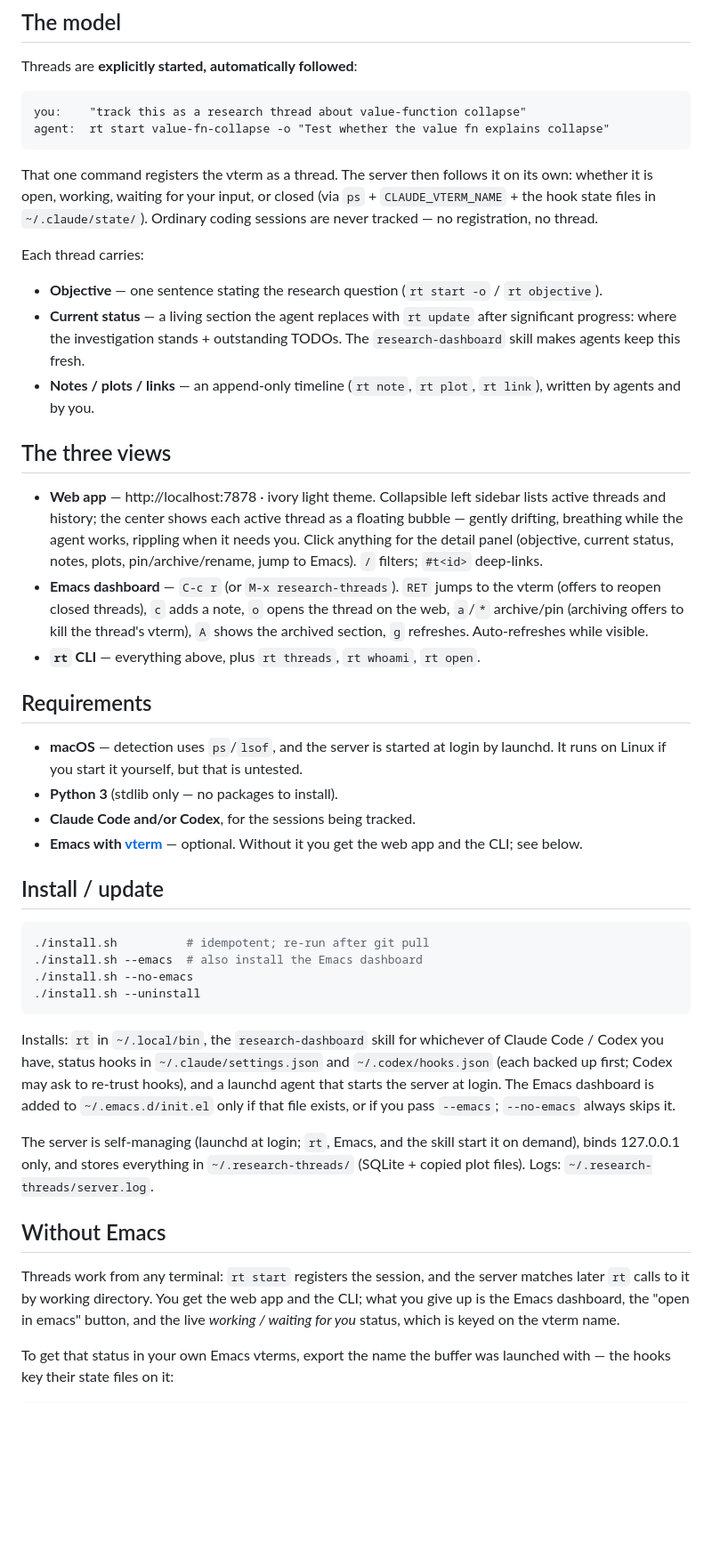
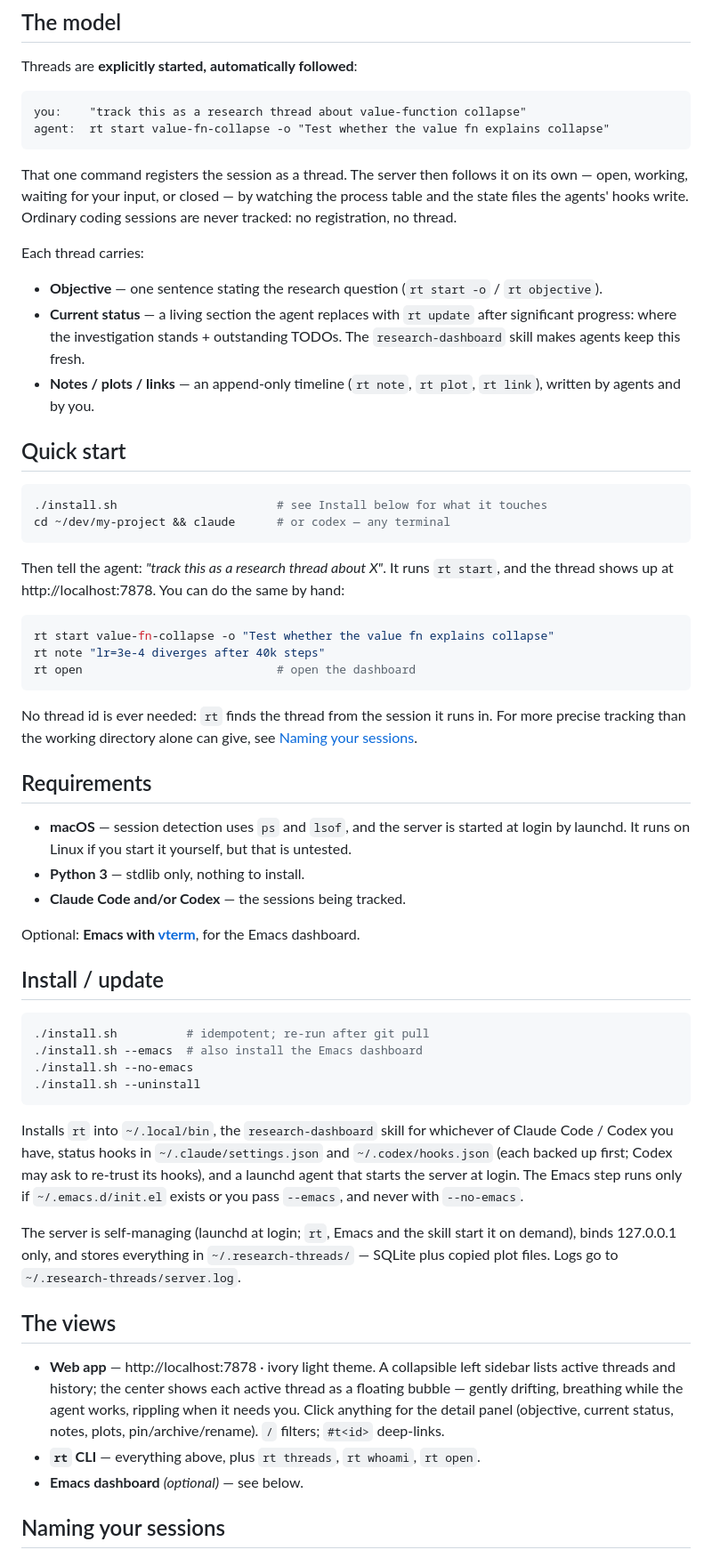
Before and after one commit to MaxSobolMark/research_threads, a Markdown page: README.md, the part around one of its changes. Shown at 89% size. Rendered like a GitHub page; blank space fills up the shorter version.

Commit message:
Rewrite the README around the terminal, not Emacs
Emacs was in the first sentence and everything else was framed as a
departure from it, though the tool needs neither Emacs nor vterm. Lead
with the plain-terminal path, give it a quick start, and move Emacs to
its own optional section.

Also documents what you actually trade away without a named session,
verified against the code: threads are matched by exact working
directory, status falls back to a CPU heuristic, and the agents'
needs-permission / needs-attention signals never arrive. Exporting
CLAUDE_VTERM_NAME in any shell buys all of it back — the variable is
named for vterm but has nothing to do with Emacs.

````diff
--- a/README.md
+++ b/README.md
@@ -17,10 +18,10 @@ you:    "track this as a research thread about value-function collapse"
 agent:  rt start value-fn-collapse -o "Test whether the value fn explains collapse"
 ```
 
-That one command registers the vterm as a thread. The server then follows it
-on its own: whether it is open, working, waiting for your input, or closed
-(via `ps` + `CLAUDE_VTERM_NAME` + the hook state files in `~/.claude/state/`).
-Ordinary coding sessions are never tracked — no registration, no thread.
+That one command registers the session as a thread. The server then follows it
+on its own — open, working, waiting for your input, or closed — by watching
+the process table and the state files the agents' hooks write. Ordinary coding
+sessions are never tracked: no registration, no thread.
 
 Each thread carries:
 
@@ -32,29 +33,37 @@ Each thread carries:
 - **Notes / plots / links** — an append-only timeline (`rt note`, `rt plot`,
   `rt link`), written by agents and by you.
 
-## The three views
+## Quick start
 
-- **Web app** — http://localhost:7878 · ivory light theme. Collapsible left
-  sidebar lists active threads and history; the center shows each active
-  thread as a floating bubble — gently drifting, breathing while the agent
-  works, rippling when it needs you. Click anything for the detail panel
-  (objective, current status, notes, plots, pin/archive/rename, jump to
-  Emacs). `/` filters; `#t<id>` deep-links.
-- **Emacs dashboard** — `C-c r` (or `M-x research-threads`). `RET` jumps to
-  the vterm (offers to reopen closed threads), `c` adds a note, `o` opens the
-  thread on the web, `a`/`*` archive/pin (archiving offers to kill the
-  thread's vterm), `A` shows the archived section, `g` refreshes.
-  Auto-refreshes while visible.
-- **`rt` CLI** — everything above, plus `rt threads`, `rt whoami`, `rt open`.
+```bash
+./install.sh                       # see Install below for what it touches
+cd ~/dev/my-project && claude      # or codex — any terminal
+```
+
+Then tell the agent: *"track this as a research thread about X"*. It runs
+`rt start`, and the thread shows up at http://localhost:7878. You can do the
+same by hand:
+
+```bash
+rt start value-fn-collapse -o "Test whether the value fn explains collapse"
+rt note "lr=3e-4 diverges after 40k steps"
+rt open                            # open the dashboard
+```
+
+No thread id is ever needed: `rt` finds the thread from the session it runs
+in. For more precise tracking than the working directory alone can give, see
+[Naming your sessions](#naming-your-sessions).
 
 ## Requirements
 
-- **macOS** — detection uses `ps`/`lsof`, and the server is started at login
-  by launchd. It runs on Linux if you start it yourself, but that is untested.
-- **Python 3** (stdlib only — no packages to install).
-- **Claude Code and/or Codex**, for the sessions being tracked.
-- **Emacs with [vterm](https://github.com/akermu/emacs-libvterm)** — optional.
-  Without it you get the web app and the CLI; see below.
+- **macOS** — session detection uses `ps` and `lsof`, and the server is
+  started at login by launchd. It runs on Linux if you start it yourself,
+  but that is untested.
+- **Python 3** — stdlib only, nothing to install.
+- **Claude Code and/or Codex** — the sessions being tracked.
+
+Optional: **Emacs with [vterm](https://github.com/akermu/emacs-libvterm)**,
+for the Emacs dashboard.
 
 ## Install / update
 
@@ -65,26 +74,28 @@ Each thread carries:
 ./install.sh --uninstall
 ```
 
-Installs: `rt` in `~/.local/bin`, the `research-dashboard` skill for whichever
-of Claude Code / Codex you have, status hooks in `~/.claude/settings.json` and
-`~/.codex/hooks.json` (each backed up first; Codex may ask to re-trust hooks),
-and a launchd agent that starts the server at login. The Emacs dashboard is
-added to `~/.emacs.d/init.el` only if that file exists, or if you pass
-`--emacs`; `--no-emacs` always skips it.
+Installs `rt` into `~/.local/bin`, the `research-dashboard` skill for
+whichever of Claude Code / Codex you have, status hooks in
+`~/.claude/settings.json` and `~/.codex/hooks.json` (each backed up first;
+Codex may ask to re-trust its hooks), and a launchd agent that starts the
+server at login. The Emacs step runs only if `~/.emacs.d/init.el` exists or
+you pass `--emacs`, and never with `--no-emacs`.
 
-The server is self-managing (launchd at login; `rt`, Emacs, and the skill
-start it on demand), binds 127.0.0.1 only, and stores everything in
-`~/.research-threads/` (SQLite + copied plot files). Logs:
+The server is self-managing (launchd at login; `rt`, Emacs and the skill start
+it on demand), binds 127.0.0.1 only, and stores everything in
+`~/.research-threads/` — SQLite plus copied plot files. Logs go to
 `~/.research-threads/server.log`.
 
-## Without Emacs
+## The views
 
-Threads work from any terminal: `rt start` registers the session, and the
-server matches later `rt` calls to it by working directory. You get the web
-app and the CLI; what you give up is the Emacs dashboard, the "open in emacs"
-button, and the live *working / waiting for you* status, which is keyed on the
-vterm name.
+- **Web app** — http://localhost:7878 · ivory light theme. A collapsible left
+  sidebar lists active threads and history; the center shows each active
+  thread as a floating bubble — gently drifting, breathing while the agent
+  works, rippling when it needs you. Click anything for the detail panel
+  (objective, current status, notes, plots, pin/archive/rename). `/` filters;
+  `#t<id>` deep-links.
+- **`rt` CLI** — everything above, plus `rt threads`, `rt whoami`, `rt open`.
+- **Emacs dashboard** *(optional)* — see below.
 
-To get that status in your own Emacs vterms, export the name the buffer was
-launched with — the hooks key their state files on it:
+## Naming your sessions
 
````
Also changed, not shown: other parts of README.md (+43 -9 lines).
